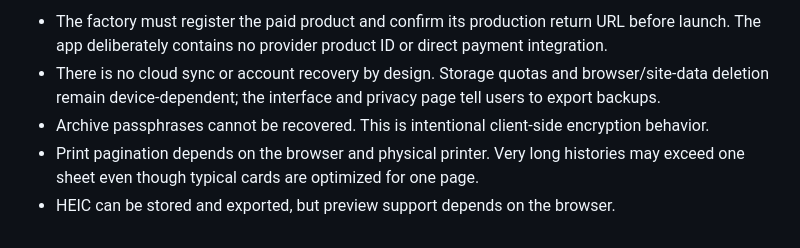
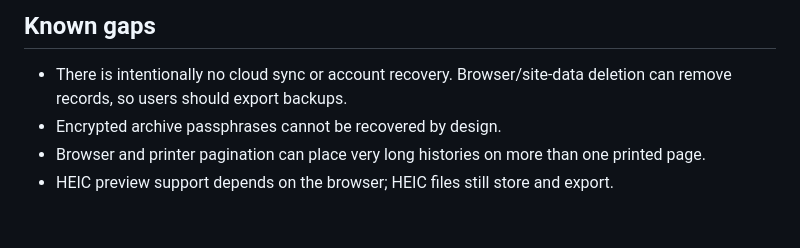
Before and after one commit to B-Divyesh/sf-home-care-evidence, a Markdown page: .factory/handoff.md, the part around one of its changes. GitHub-like rendering.

```diff
--- a/.factory/handoff.md
+++ b/.factory/handoff.md
@@ -49,6 +53,7 @@ Verification completed August 28, 2026:
 
-- The factory must register the paid product and confirm its production return URL before launch. The app deliberately contains no provider product ID or direct payment integration.
-- There is no cloud sync or account recovery by design. Storage quotas and browser/site-data deletion remain device-dependent; the interface and privacy page tell users to export backups.
-- Archive passphrases cannot be recovered. This is intentional client-side encryption behavior.
-- Print pagination depends on the browser and physical printer. Very long histories may exceed one sheet even though typical cards are optimized for one page.
-- HEIC can be stored and exported, but preview support depends on the browser.
+## Known gaps
+
+- There is intentionally no cloud sync or account recovery. Browser/site-data deletion can remove records, so users should export backups.
+- Encrypted archive passphrases cannot be recovered by design.
+- Browser and printer pagination can place very long histories on more than one printed page.
+- HEIC preview support depends on the browser; HEIC files still store and export.
```
Also changed, not shown: other parts of .factory/handoff.md (+36 -32 lines), README.md (+1 -1 lines).
